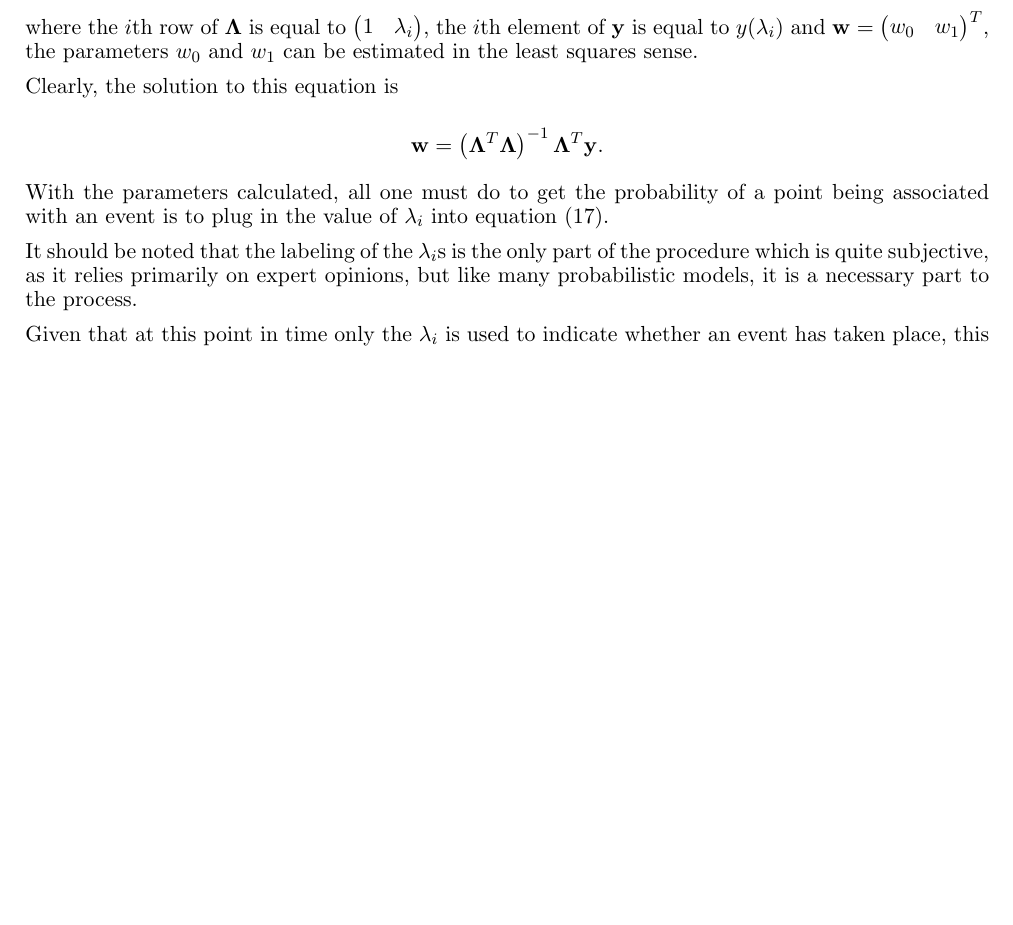
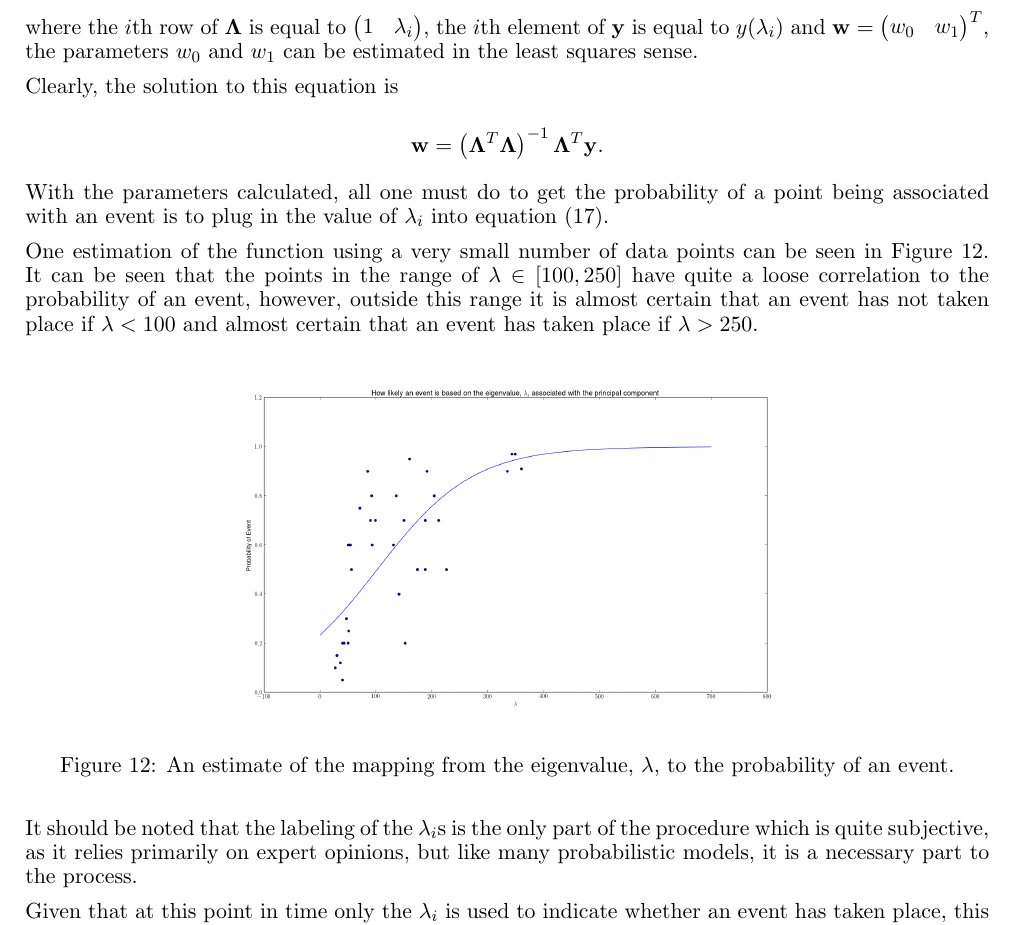
Before and after one commit to theopavlakou/twitteranalysis, a LaTeX document (report/InterimReport.tex): part of page 32 of 36, cut so that both start at the same text, the shorter picture padded with empty space. Compiled offline with pdfLaTeX.

Commit message:
Almost done with parameter section for lambda

```diff
--- a/report/InterimReport.tex
+++ b/report/InterimReport.tex
@@ -1381,6 +1381,15 @@ Clearly, the solution to this equation is
 
 With the parameters calculated, all one must do to get the probability of a point being associated with an event is to plug in the value of $\lambda_i$ into equation \eqref{logit}.
 
+One estimation of the function using a very small number of data points can be seen in Figure \ref{lambda_scatter}. It can be seen that the points in the range of $\lambda \in [100, 250]$ have quite a loose correlation to the probability of an event, however, outside this range it is almost certain that an event has not taken place if $\lambda < 100$ and almost certain that an event has taken place if $\lambda > 250$.
+
+\begin{figure}[H]
+\centering
+\includegraphics[scale=0.25]{Lambda_scatter.png}
+\caption{An estimate of the mapping from the eigenvalue, $\lambda$, to the probability of an event.}
+\label{lambda_scatter}
+\end{figure}
+
 It should be noted that the labeling of the $\lambda_i$s is the only part of the procedure which is quite subjective, as it relies primarily on expert opinions, but like many probabilistic models, it is a necessary part to the process.
 
 Given that at this point in time only the $\lambda_i$ is used to indicate whether an event has taken place, this simple training scheme is sufficient, coupled with cross validation. However, in a further iteration, possibly more variables could be considered, in which case a more sophisticated predictor could be used, such as a Support Vector Machine.
```
Also changed, not shown: report/Lambda.png (added), report/Lambda_scatter.png (added).
